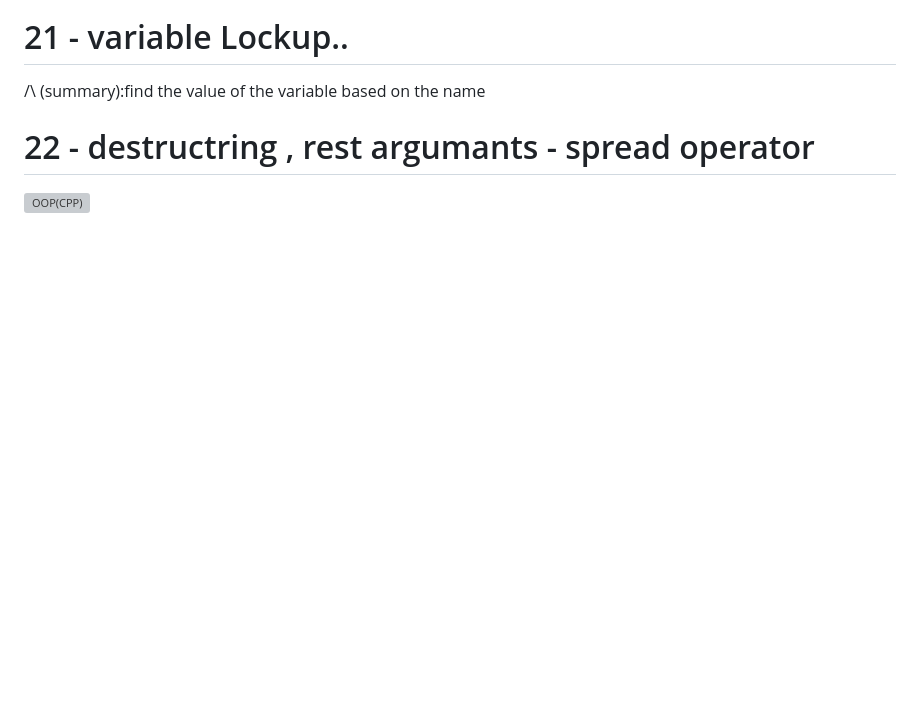
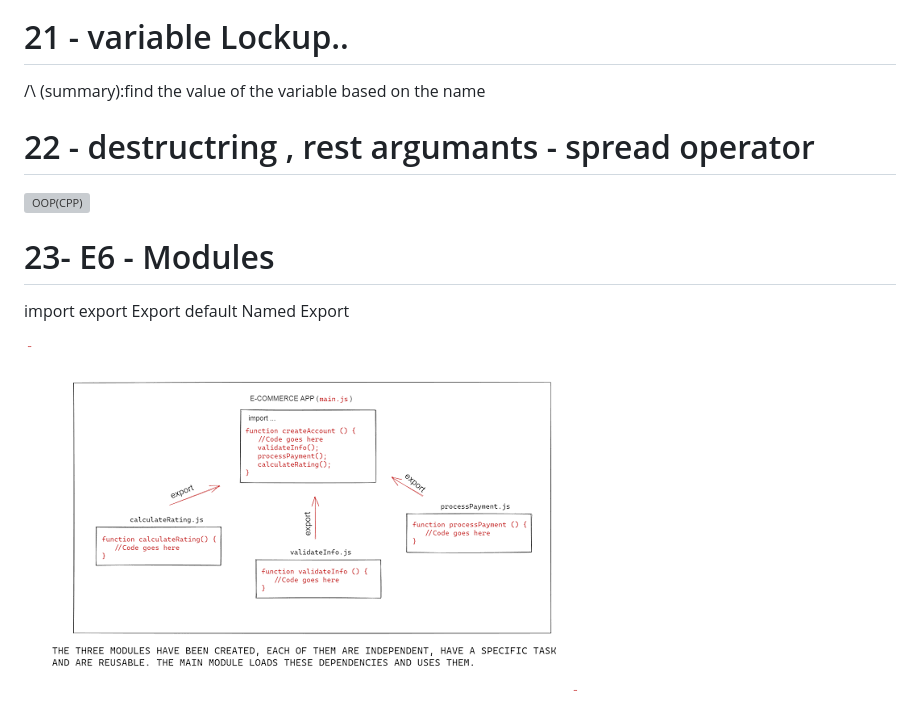
Before and after one commit to KamalAboueidd/Java-Script_Mastry, a Markdown page: README.md, the part around the change. Rendered like a GitHub page; pictures changed too: E6modules.png (added); blank space fills up the shorter version; grey boxes are pictures that could not be loaded.

Commit message:
E6 modules

```diff
--- a/README.md
+++ b/README.md
@@ -105,3 +105,11 @@ Oraily book Advanced Topics , based on Micro.ai interview (now You Know what is
   # 22 - destructring , rest argumants - spread operator
 
   ![OOP(CPP)](png11.png)
+
+
+  # 23- E6 - Modules
+   import export
+   Export default
+   Named Export
+
+  ![OOP(CPP)](E6modules.png)
```
Also changed, not shown: 1 other file.
